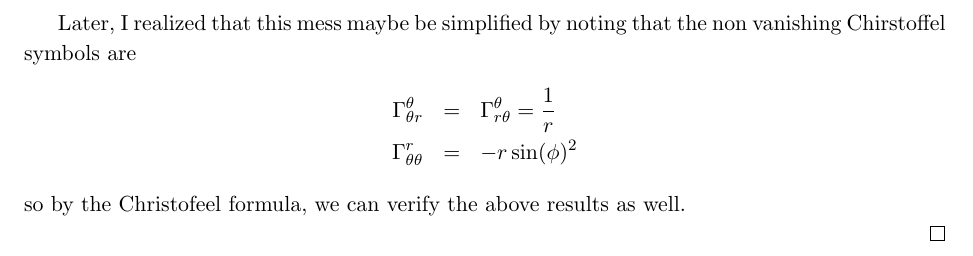
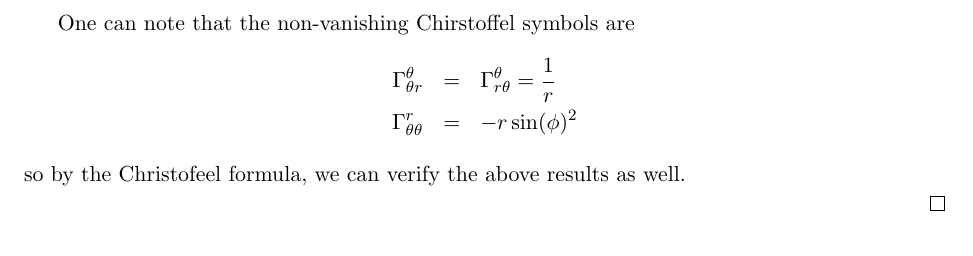
Before and after one commit to ydchoi/geoII, a LaTeX problem sheet (pset1.tex): part of page 5 of 6, cut at the place of the change. Compiled offline with pdfLaTeX.

Commit message:
A regular commit

```diff
--- a/pset1.tex
+++ b/pset1.tex
@@ -230,7 +230,7 @@ as required.
 
 \bigskip
 
-Later, I realized that this mess maybe be simplified by noting that the non vanishing
+One can note that the non-vanishing
 Chirstoffel symbols are
 \eQb
 \Gamma_{\theta r}^{\theta} &=& \Gamma_{r\theta}^{\theta} = \dfrac{1}{r}  \\
```
Also changed, not shown: pset1.pdf, 2 other files.
